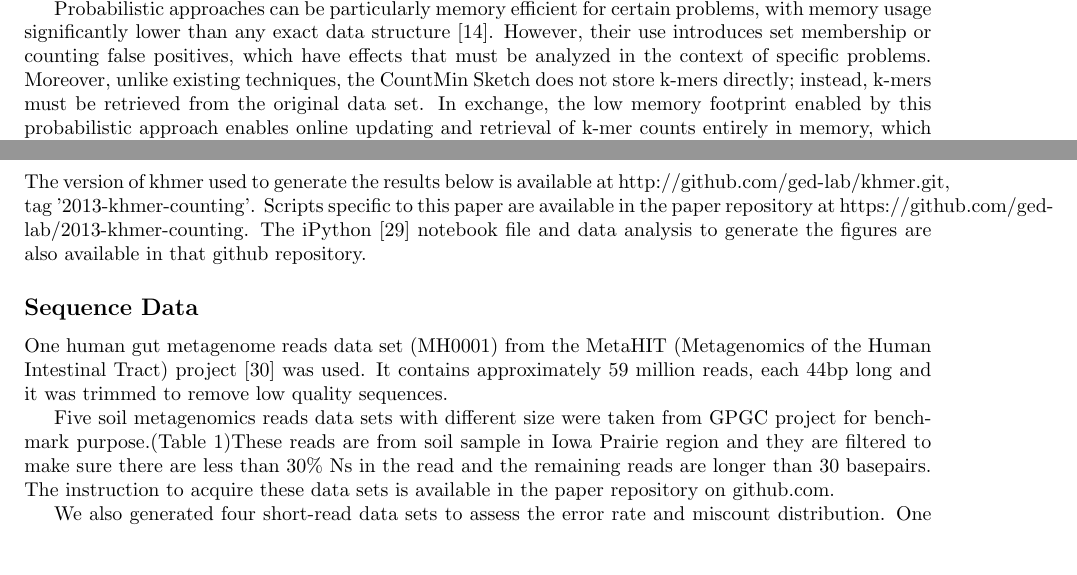
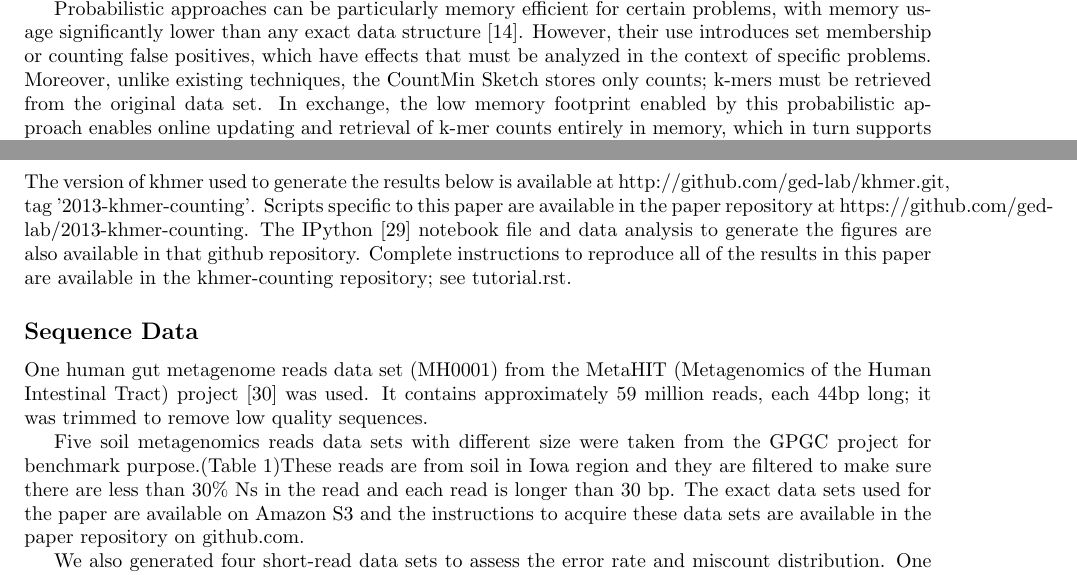
Before and after one commit to dib-lab/2013-khmer-counting, a LaTeX document (khmer-counting.tex): two parts of pages 2 and 8 of 16, joined at a grey line, cut so that both start at the same text, the shorter picture padded with empty space. Compiled offline with pdfLaTeX.

Commit message:
minor fixes and corrections

```diff
--- a/khmer-counting.tex
+++ b/khmer-counting.tex
@@ -213,8 +216,7 @@
 data structure \cite{Pell2012}.  However, their use introduces set
 membership or counting false positives, which have effects that must
 be analyzed in the context of specific problems.  Moreover, unlike
-existing techniques, the CountMin Sketch does not store k-mers directly;
-instead,
+existing techniques, the CountMin Sketch stores only counts;
 k-mers must be retrieved from the original data set.  In exchange,
 the low memory footprint enabled by this probabilistic approach enables
 online updating and retrieval of k-mer counts entirely in memory, which
@@ -709,23 +711,25 @@
 at http://github.com/ged-lab/khmer.git, tag '2013-khmer-counting'.
 Scripts specific to this paper are available in the paper repository
 at https://github.com/ged-lab/2013-khmer-counting.
-The iPython\cite{4160251} notebook file and data analysis to generate the figures are also
-available in that github repository.
+The IPython\cite{4160251} notebook file and data analysis to generate the figures are also
+available in that github repository.  Complete instructions to reproduce
+all of the results in this paper are available in the khmer-counting
+repository; see tutorial.rst.
 
 \subsection*{Sequence Data}
 
 One human gut metagenome reads data set (MH0001) from the
 MetaHIT (Metagenomics of the Human Intestinal Tract) project\cite{Qin2010} was used.
-It contains approximately 59 million reads, each 44bp long and it was trimmed to remove
+It contains approximately 59 million reads, each 44bp long; it was trimmed to remove
 low quality sequences.
 
 Five soil metagenomics reads data sets with different size were taken
-from GPGC project for benchmark purpose.(Table \ref{table:datasets})These reads are from
-soil sample in Iowa Prairie region and they are filtered to make sure there are less
-than 30\% Ns in the read and the remaining reads are longer than 30 basepairs.
-The instruction to acquire these data sets is available in the paper repository on
-github.com.
-
+from the GPGC project for benchmark purpose.(Table
+\ref{table:datasets})These reads are from soil in Iowa region and they
+are filtered to make sure there are less than 30\% Ns in the read and
+each read is longer than 30 bp.  The exact data sets used for the
+paper are available on Amazon S3 and the instructions to acquire these
+data sets are available in the paper repository on github.com.
 
 We also generated four short-read data sets to assess the error
 rate and miscount distribution. One is a subset of a real
```
Also changed, not shown: khmer-counting.tex (15 more changed lines).
